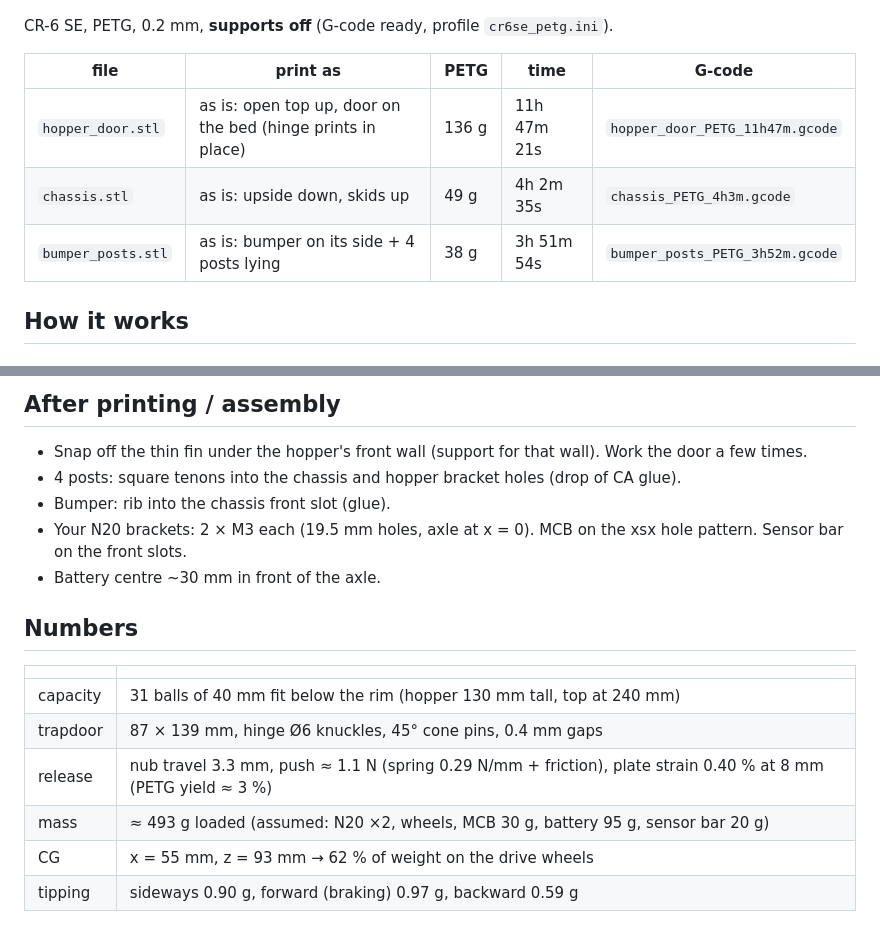
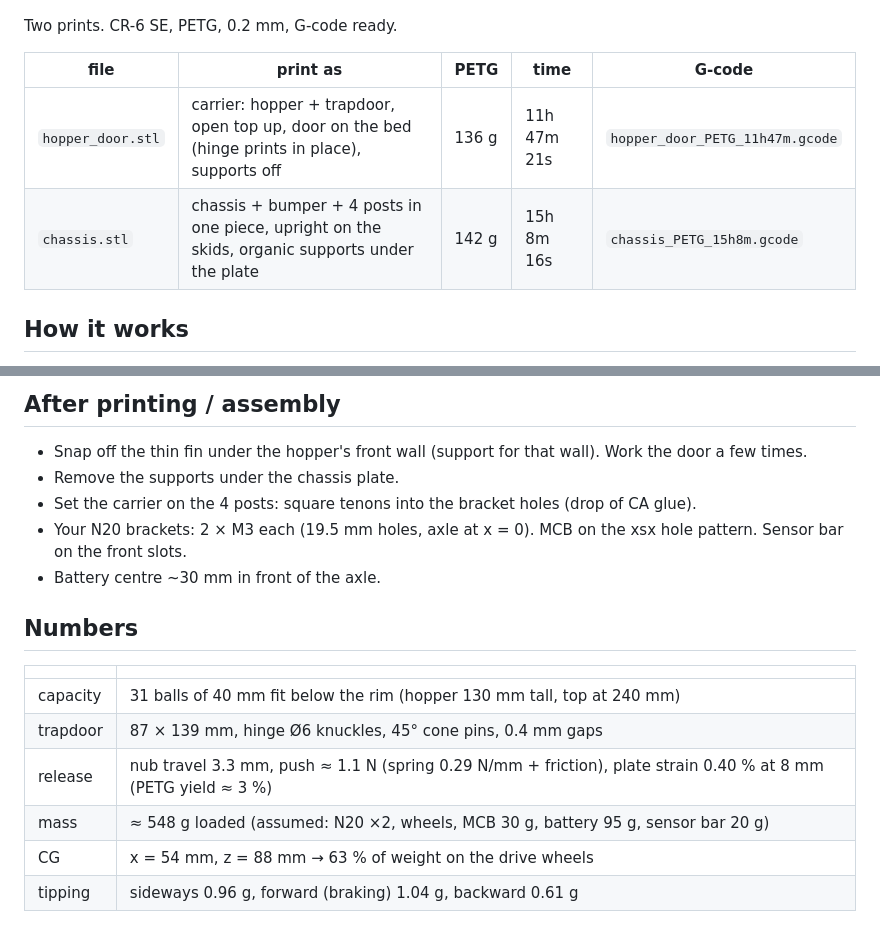
Before and after one commit to pogi6969/MAP---A, a Markdown page: trapdoor-robot/DESIGN.md, 2 parts joined by grey strips. GitHub-like rendering.

Commit message:
Trapdoor robot as two prints: carrier (hopper + door) and one-piece chassis
Bumper and the 4 posts are fused onto the chassis; chassis prints upright
on its skids with organic supports under the plate.

Co-Authored-By: Claude Opus 5.5 <noreply@anthropic.com>
Claude-Session: https://claude.ai/code/session_01MfReZH9HFXFUV3fyBvz824

```diff
--- a/trapdoor-robot/DESIGN.md
+++ b/trapdoor-robot/DESIGN.md
@@ -2,13 +2,12 @@
 
 ![preview](preview.png)
 
-CR-6 SE, PETG, 0.2 mm, **supports off** (G-code ready, profile `cr6se_petg.ini`).
+Two prints. CR-6 SE, PETG, 0.2 mm, G-code ready.
 
 | file | print as | PETG | time | G-code |
 |---|---|---|---|---|
-| `hopper_door.stl` | as is: open top up, door on the bed (hinge prints in place) | 136 g | 11h 47m 21s | `hopper_door_PETG_11h47m.gcode` |
-| `chassis.stl` | as is: upside down, skids up | 49 g | 4h 2m 35s | `chassis_PETG_4h3m.gcode` |
-| `bumper_posts.stl` | as is: bumper on its side + 4 posts lying | 38 g | 3h 51m 54s | `bumper_posts_PETG_3h52m.gcode` |
+| `hopper_door.stl` | carrier: hopper + trapdoor, open top up, door on the bed (hinge prints in place), supports off | 136 g | 11h 47m 21s | `hopper_door_PETG_11h47m.gcode` |
+| `chassis.stl` | chassis + bumper + 4 posts in one piece, upright on the skids, organic supports under the plate | 142 g | 15h 8m 16s | `chassis_PETG_15h8m.gcode` |
 
 ## How it works
 1. Robot drives at the tower's 150 mm face. Arms + skids pass beside the tower (5 mm each side); hopper floor is 10 mm above the tower top.
@@ -19,8 +18,8 @@ CR-6 SE, PETG, 0.2 mm, **supports off** (G-code ready, profile `cr6se_petg.ini`)
 
 ## After printing / assembly
 * Snap off the thin fin under the hopper's front wall (support for that wall). Work the door a few times.
-* 4 posts: square tenons into the chassis and hopper bracket holes (drop of CA glue).
-* Bumper: rib into the chassis front slot (glue).
+* Remove the supports under the chassis plate.
+* Set the carrier on the 4 posts: square tenons into the bracket holes (drop of CA glue).
 * Your N20 brackets: 2 × M3 each (19.5 mm holes, axle at x = 0). MCB on the xsx hole pattern. Sensor bar on the front slots.
 * Battery centre ~30 mm in front of the axle.
 
@@ -30,6 +29,6 @@ CR-6 SE, PETG, 0.2 mm, **supports off** (G-code ready, profile `cr6se_petg.ini`)
 | capacity | 31 balls of 40 mm fit below the rim (hopper 130 mm tall, top at 240 mm) |
 | trapdoor | 87 × 139 mm, hinge Ø6 knuckles, 45° cone pins, 0.4 mm gaps |
 | release | nub travel 3.3 mm, push ≈ 1.1 N (spring 0.29 N/mm + friction), plate strain 0.40 % at 8 mm (PETG yield ≈ 3 %) |
-| mass | ≈ 493 g loaded (assumed: N20 ×2, wheels, MCB 30 g, battery 95 g, sensor bar 20 g) |
-| CG | x = 55 mm, z = 93 mm → 62 % of weight on the drive wheels |
-| tipping | sideways 0.90 g, forward (braking) 0.97 g, backward 0.59 g |
+| mass | ≈ 548 g loaded (assumed: N20 ×2, wheels, MCB 30 g, battery 95 g, sensor bar 20 g) |
+| CG | x = 54 mm, z = 88 mm → 63 % of weight on the drive wheels |
+| tipping | sideways 0.96 g, forward (braking) 1.04 g, backward 0.61 g |
```
Also changed, not shown: trapdoor-robot/preview.png, 8 other files.
